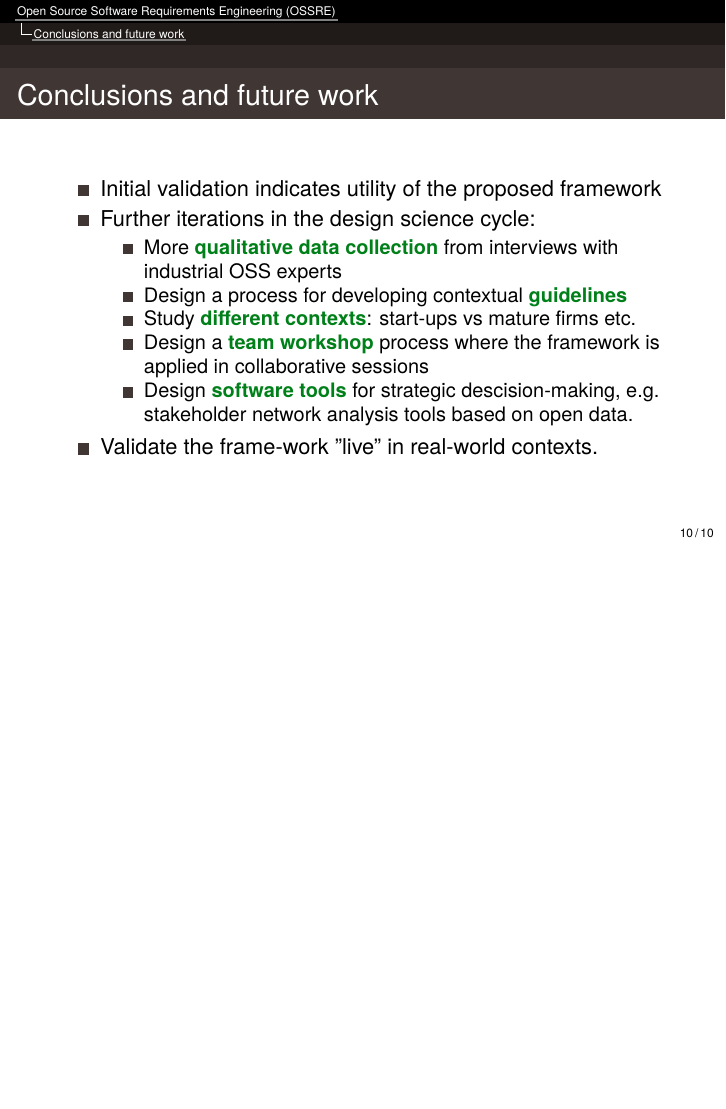
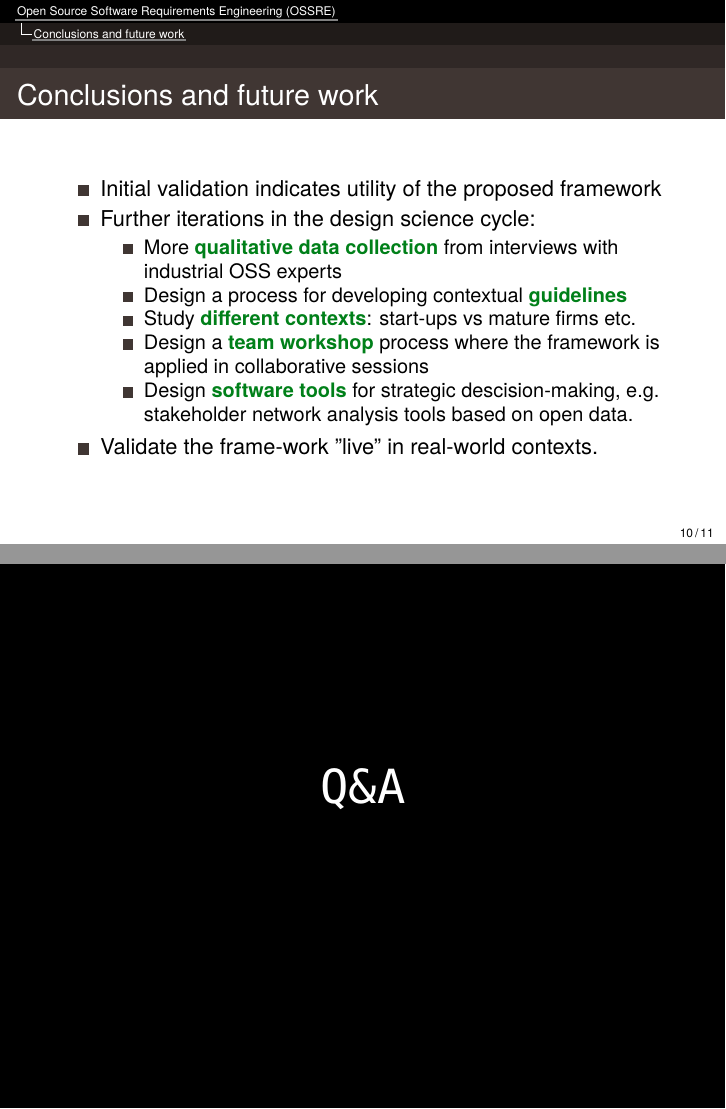
Before and after one commit to bjornregnell/ossre, LaTeX slides (papers/refsq2017/slides.tex): page 18 of 18 before the commit and pages 18 and 19 of 19 after it, the two joined at a grey line, the shorter picture padded with empty space. Compiled offline with pdfLaTeX.

Commit message:
add blank black slide for QnA at end

```diff
--- a/papers/refsq2017/slides.tex
+++ b/papers/refsq2017/slides.tex
@@ -182,6 +182,14 @@ Candidate framework ''levels'': from business goals to product contributions
 
 \end{Slide}
 
+\bgroup
+\setbeamercolor{background canvas}{bg=black}
+\begin{frame}[plain]{}
+\begin{center}
+\Huge\color{white}{\texttt{Q\&A}}
+\end{center}
+\end{frame}
+\egroup
 %\begin{frame}[t,allowframebreaks]
 %  \frametitle{References}
 %  \printbibliography
```
Also changed, not shown: papers/refsq2017/slides.pdf.
